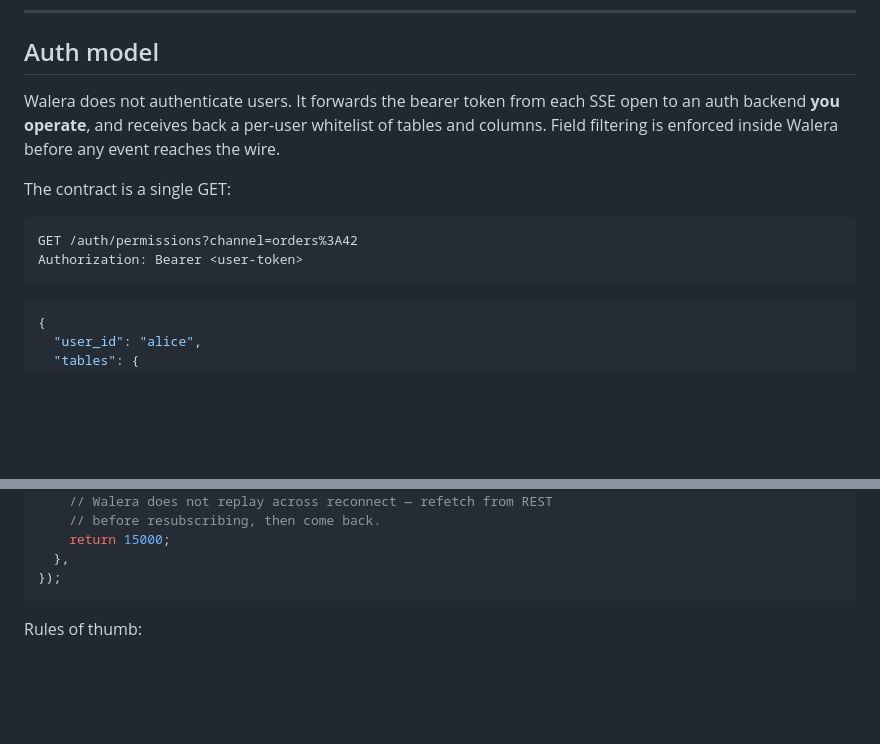
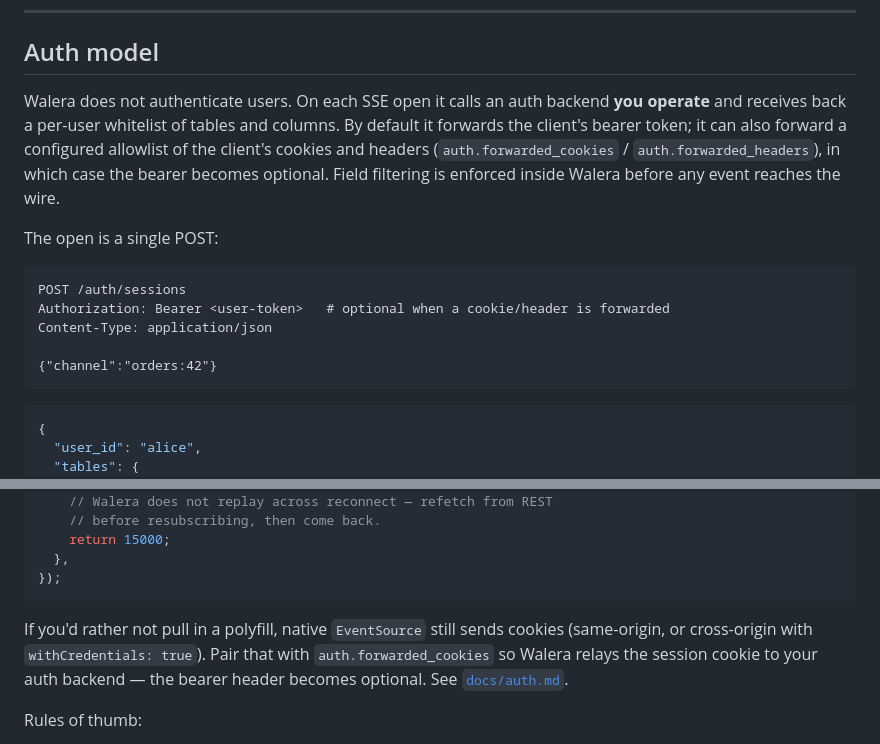
Before and after one commit to slavnycoder/walera, a Markdown page: README.md, 2 parts joined by grey strips. Drawn GitHub-style; blank space fills up the shorter version.

Commit message:
docs: reflect cookie/header forwarding in README and fix stale auth-contract example
The README Auth-model section still described the open as GET /auth/permissions
and omitted cookie/header forwarding. Update it to the actual POST /auth/sessions
contract, document the now-optional bearer, and note that native EventSource
cookies pair with auth.forwarded_cookies. Logged under CHANGELOG [Unreleased].

````diff
--- a/README.md
+++ b/README.md
@@ -197,16 +197,22 @@ issue.
 
 ## Auth model
 
-Walera does not authenticate users. It forwards the bearer token from
-each SSE open to an auth backend **you operate**, and receives back a
-per-user whitelist of tables and columns. Field filtering is enforced
-inside Walera before any event reaches the wire.
+Walera does not authenticate users. On each SSE open it calls an auth
+backend **you operate** and receives back a per-user whitelist of tables
+and columns. By default it forwards the client's bearer token; it can
+also forward a configured allowlist of the client's cookies and headers
+(`auth.forwarded_cookies` / `auth.forwarded_headers`), in which case the
+bearer becomes optional. Field filtering is enforced inside Walera before
+any event reaches the wire.
 
-The contract is a single GET:
+The open is a single POST:
 
 ```http
-GET /auth/permissions?channel=orders%3A42
-Authorization: Bearer <user-token>
+POST /auth/sessions
+Authorization: Bearer <user-token>   # optional when a cookie/header is forwarded
+Content-Type: application/json
+
+{"channel":"orders:42"}
 ```
 
 ```json
@@ -256,6 +262,12 @@ fetchEventSource("http://localhost:8080/sse/v1/orders/42", {
   },
 });
 ```
+
+If you'd rather not pull in a polyfill, native `EventSource` still sends
+cookies (same-origin, or cross-origin with `withCredentials: true`). Pair
+that with `auth.forwarded_cookies` so Walera relays the session cookie to
+your auth backend — the bearer header becomes optional. See
+[`docs/auth.md`](./docs/auth.md#forwarding-cookies-and-headers).
 
 Rules of thumb:
 
````
Also changed, not shown: CHANGELOG.md (+9 -0 lines).
